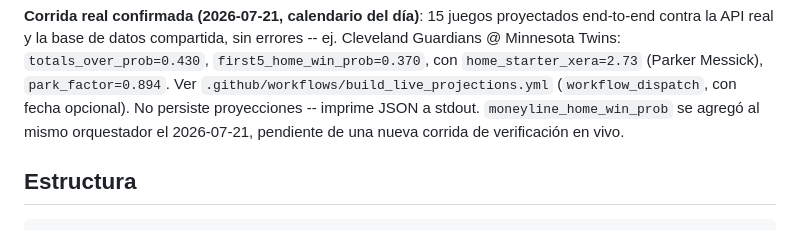
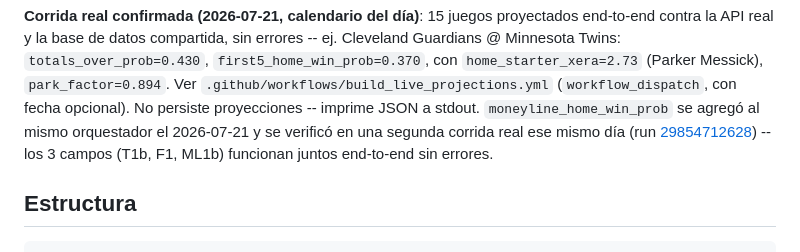
Before and after one commit to joassit/JSA_V2_PROJECT, a Markdown page: README.md, the part around the change. Rendered like a GitHub page.

```diff
--- a/README.md
+++ b/README.md
@@ -180,8 +180,10 @@ sin errores -- ej. Cleveland Guardians @ Minnesota Twins:
 `home_starter_xera=2.73` (Parker Messick), `park_factor=0.894`. Ver
 `.github/workflows/build_live_projections.yml` (`workflow_dispatch`, con
 fecha opcional). No persiste proyecciones -- imprime JSON a stdout.
-`moneyline_home_win_prob` se agregó al mismo orquestador el 2026-07-21,
-pendiente de una nueva corrida de verificación en vivo.
+`moneyline_home_win_prob` se agregó al mismo orquestador el 2026-07-21 y
+se verificó en una segunda corrida real ese mismo día (run
+[29854712628](https://github.com/joassit/JSA_V2_PROJECT/actions/runs/29854712628)) --
+los 3 campos (T1b, F1, ML1b) funcionan juntos end-to-end sin errores.
 
 ## Estructura
 
```
Also changed, not shown: docs/data_source_design.md (+9 -6 lines).
